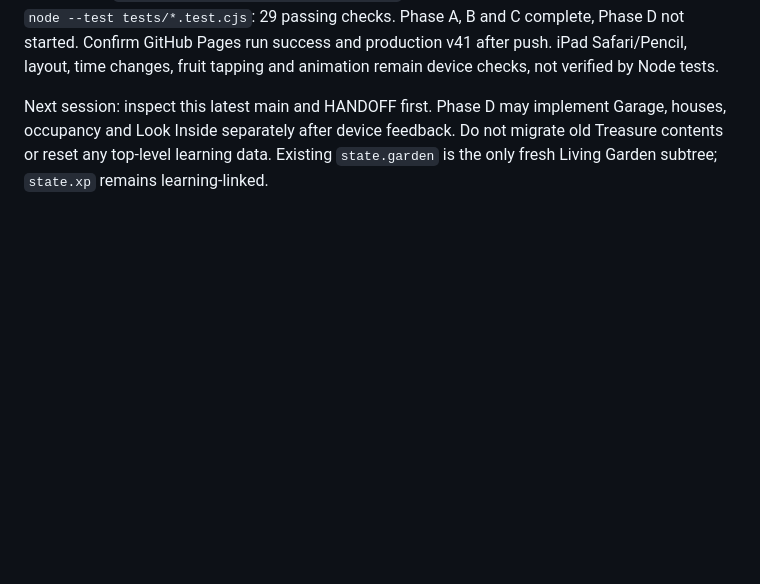
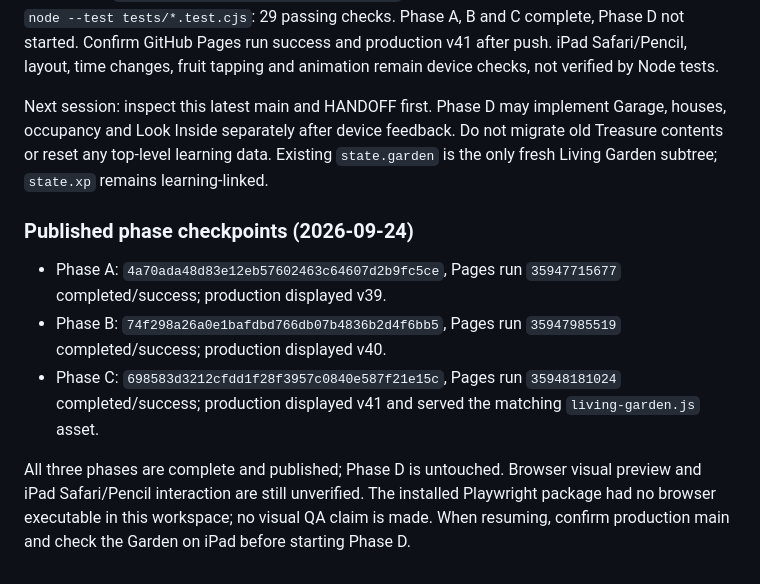
Before and after one commit to nagaita-family/miori-word-garden, a Markdown page: HANDOFF.md, the part around the change. GitHub-like rendering; blank space fills up the shorter version.

Commit message:
Record verified Living Garden Phase A–C deployment checkpoints

```diff
--- a/HANDOFF.md
+++ b/HANDOFF.md
@@ -55,3 +55,11 @@ The first successful word in each local daypart each day shows a short Morning/D
 Verification: `node --check app.js living-garden.js` (individually), targeted Phase A/B/C and full `node --test tests/*.test.cjs`: 29 passing checks. Phase A, B and C complete, Phase D not started. Confirm GitHub Pages run success and production v41 after push. iPad Safari/Pencil, layout, time changes, fruit tapping and animation remain device checks, not verified by Node tests.
 
 Next session: inspect this latest main and HANDOFF first. Phase D may implement Garage, houses, occupancy and Look Inside separately after device feedback. Do not migrate old Treasure contents or reset any top-level learning data. Existing `state.garden` is the only fresh Living Garden subtree; `state.xp` remains learning-linked.
+
+### Published phase checkpoints (2026-09-24)
+
+- Phase A: `4a70ada48d83e12eb57602463c64607d2b9fc5ce`, Pages run `35947715677` completed/success; production displayed v39.
+- Phase B: `74f298a26a0e1bafdbd766db07b4836b2d4f6bb5`, Pages run `35947985519` completed/success; production displayed v40.
+- Phase C: `698583d3212cfdd1f28f3957c0840e587f21e15c`, Pages run `35948181024` completed/success; production displayed v41 and served the matching `living-garden.js` asset.
+
+All three phases are complete and published; Phase D is untouched. Browser visual preview and iPad Safari/Pencil interaction are still unverified. The installed Playwright package had no browser executable in this workspace; no visual QA claim is made. When resuming, confirm production main and check the Garden on iPad before starting Phase D.
```
